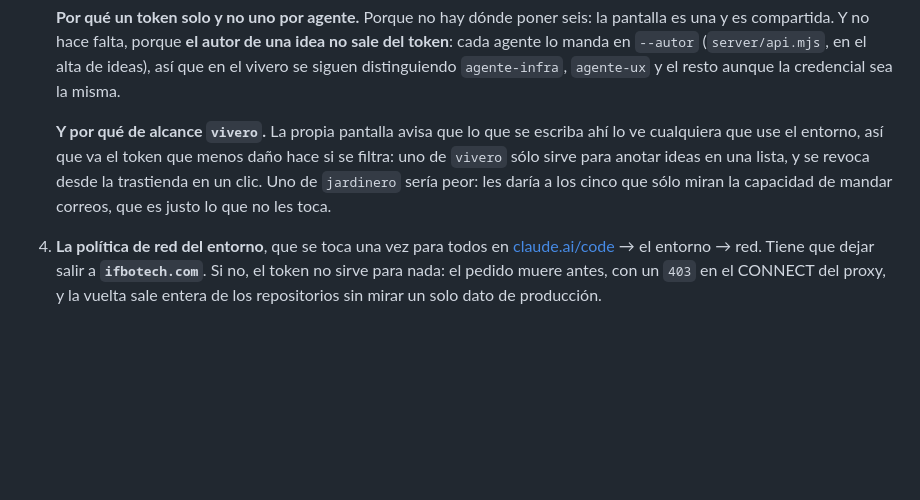
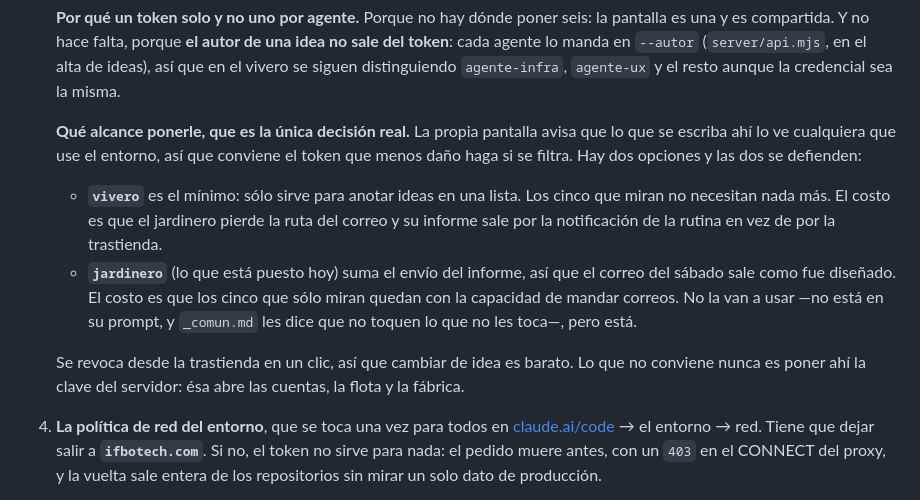
Before and after one commit to ifbotech/root-lab, a Markdown page: agentes/RUTINAS.md, the part around one of its changes. GitHub-like rendering; blank space fills up the shorter version.

Commit message:
El alcance del token compartido es una decisión, no una regla
El documento mandaba poner uno de alcance vivero y explicaba por qué el de
jardinero era peor. Es la mitad de la historia: con el de vivero el informe del
sábado deja de salir por correo y sale por la notificación de la rutina.

Quedan las dos opciones con lo que cuesta cada una, para que se elija sabiendo.
Lo que sí es regla, y queda dicho, es que ahí nunca va la clave del servidor:
ésa abre las cuentas, la flota y la fábrica.

Co-Authored-By: Claude Opus 5 <noreply@anthropic.com>
Claude-Session: https://claude.ai/code/session_01AE7W7a5yJExP3R9m1aMh1f

```diff
--- a/agentes/RUTINAS.md
+++ b/agentes/RUTINAS.md
@@ -66,12 +66,24 @@ desde la trastienda → **Cuentas → Los agentes**.
    distinguiendo `agente-infra`, `agente-ux` y el resto aunque la credencial
    sea la misma.
 
-   **Y por qué de alcance `vivero`.** La propia pantalla avisa que lo que se
-   escriba ahí lo ve cualquiera que use el entorno, así que va el token que
-   menos daño hace si se filtra: uno de `vivero` sólo sirve para anotar ideas
-   en una lista, y se revoca desde la trastienda en un clic. Uno de
-   `jardinero` sería peor: les daría a los cinco que sólo miran la capacidad
-   de mandar correos, que es justo lo que no les toca.
+   **Qué alcance ponerle, que es la única decisión real.** La propia pantalla
+   avisa que lo que se escriba ahí lo ve cualquiera que use el entorno, así
+   que conviene el token que menos daño haga si se filtra. Hay dos opciones y
+   las dos se defienden:
+
+   - **`vivero`** es el mínimo: sólo sirve para anotar ideas en una lista. Los
+     cinco que miran no necesitan nada más. El costo es que el jardinero
+     pierde la ruta del correo y su informe sale por la notificación de la
+     rutina en vez de por la trastienda.
+   - **`jardinero`** (lo que está puesto hoy) suma el envío del informe, así
+     que el correo del sábado sale como fue diseñado. El costo es que los
+     cinco que sólo miran quedan con la capacidad de mandar correos. No la van
+     a usar —no está en su prompt, y `_comun.md` les dice que no toquen lo que
+     no les toca—, pero está.
+
+   Se revoca desde la trastienda en un clic, así que cambiar de idea es
+   barato. Lo que no conviene nunca es poner ahí la clave del servidor: ésa
+   abre las cuentas, la flota y la fábrica.
 4. **La política de red del entorno**, que se toca una vez para todos en
    [claude.ai/code](https://claude.ai/code) → el entorno → red. Tiene que
    dejar salir a **`ifbotech.com`**. Si no, el token no sirve para nada: el
```
Also changed, not shown: other parts of agentes/RUTINAS.md (+1 -1 lines).
